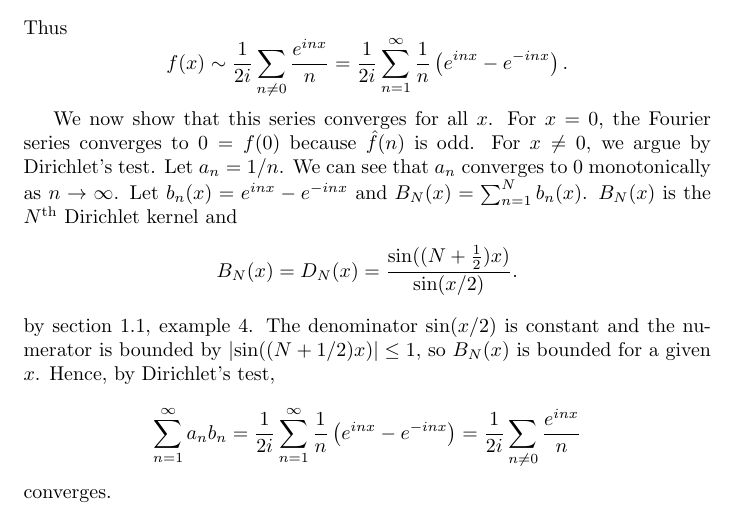
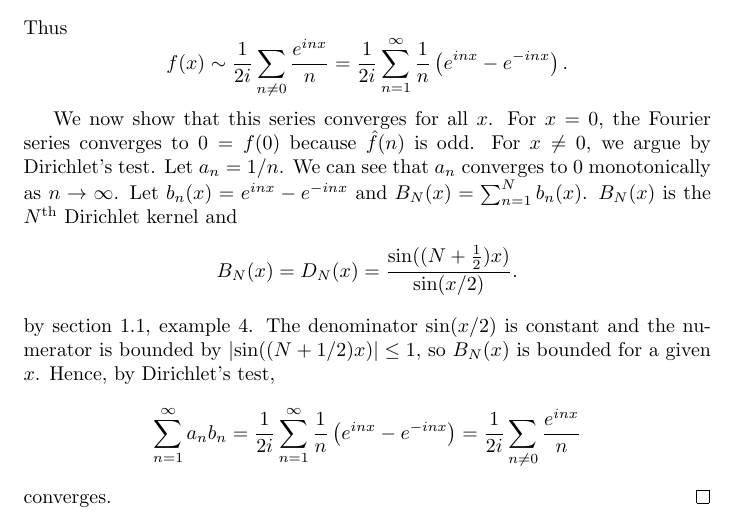
Before and after one commit to nbgl/gpml-solutions, a LaTeX document (stein-fourier-solutions/ch2/ex08/soln.tex): part of the page, cut so that both start at the same text. Compiled offline with pdfLaTeX.

Commit message:
Minor style

```diff
--- a/stein-fourier-solutions/ch2/ex08/soln.tex
+++ b/stein-fourier-solutions/ch2/ex08/soln.tex
@@ -54,6 +54,6 @@
     \sum_{n=1}^\infty a_nb_n
     = \frac{1}{2i} \sum_{n=1}^\infty \frac1n\left(e^{inx} - e^{-inx}\right)
     = \frac{1}{2i}\sum_{n\neq0} \frac{e^{inx}}{n}
-  \] converges.
+  \] converges.\qed
 
 \end{document}
```
Also changed, not shown: stein-fourier-solutions/ch2/ex08/soln.pdf.
